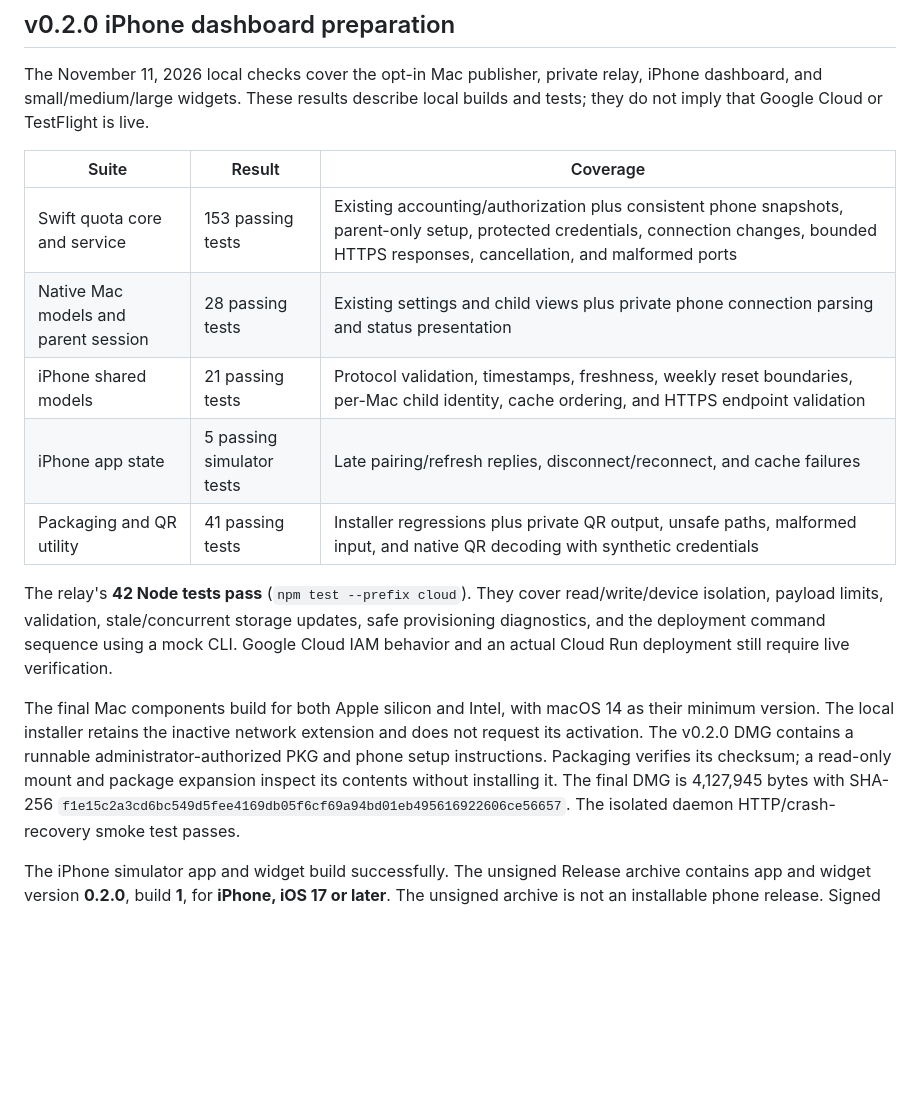
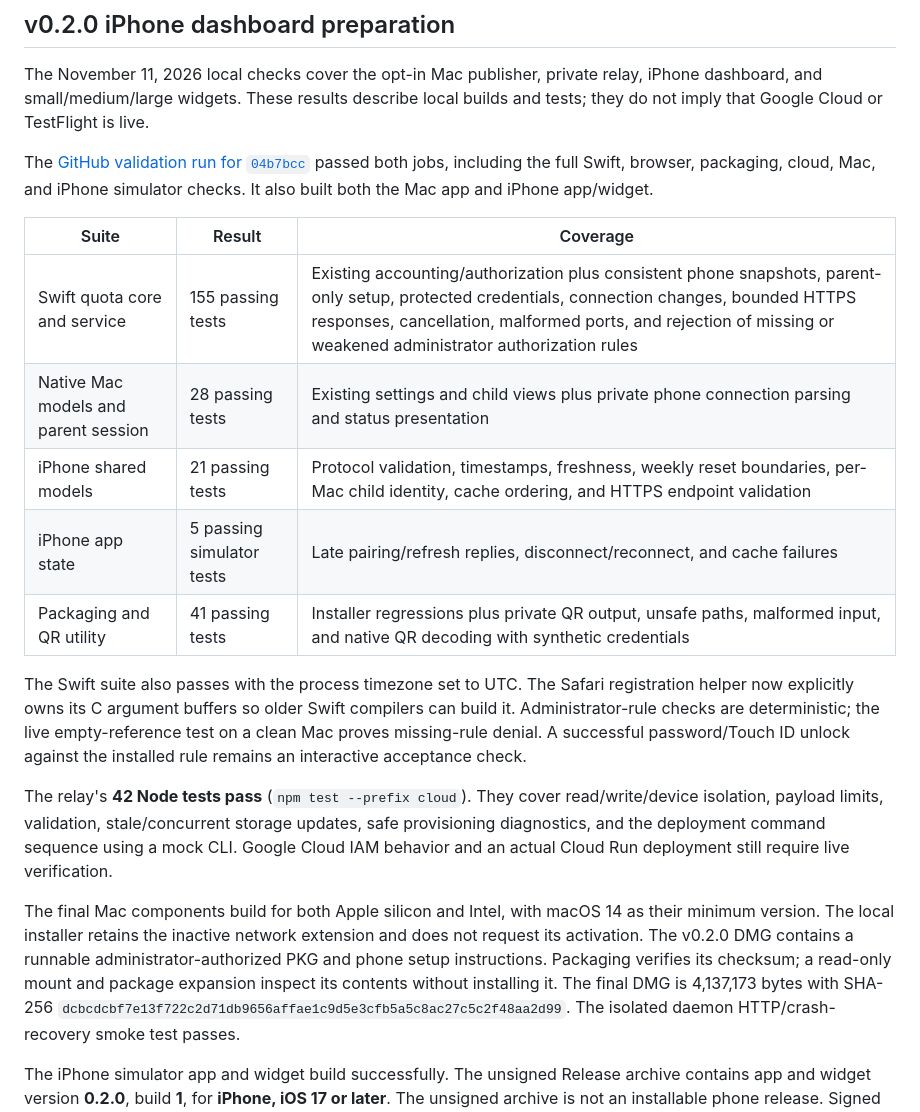
Before and after one commit to unixist/kids-quota, a Markdown page: docs/validation.md, the part around the change. Rendered like a GitHub page; blank space fills up the shorter version.

Commit message:
Record final phone dashboard validation and installer checksum [skip ci]

```diff
--- a/docs/validation.md
+++ b/docs/validation.md
@@ -9,13 +9,24 @@ The November 11, 2026 local checks cover the opt-in Mac publisher, private relay
 iPhone dashboard, and small/medium/large widgets. These results describe local
 builds and tests; they do not imply that Google Cloud or TestFlight is live.
 
+The [GitHub validation run for `04b7bcc`](https://github.com/unixist/kids-quota/actions/runs/43153294519)
+passed both jobs, including the full Swift, browser, packaging, cloud, Mac, and
+iPhone simulator checks. It also built both the Mac app and iPhone app/widget.
+
 | Suite | Result | Coverage |
 | --- | --- | --- |
-| Swift quota core and service | 153 passing tests | Existing accounting/authorization plus consistent phone snapshots, parent-only setup, protected credentials, connection changes, bounded HTTPS responses, cancellation, and malformed ports |
+| Swift quota core and service | 155 passing tests | Existing accounting/authorization plus consistent phone snapshots, parent-only setup, protected credentials, connection changes, bounded HTTPS responses, cancellation, malformed ports, and rejection of missing or weakened administrator authorization rules |
 | Native Mac models and parent session | 28 passing tests | Existing settings and child views plus private phone connection parsing and status presentation |
 | iPhone shared models | 21 passing tests | Protocol validation, timestamps, freshness, weekly reset boundaries, per-Mac child identity, cache ordering, and HTTPS endpoint validation |
 | iPhone app state | 5 passing simulator tests | Late pairing/refresh replies, disconnect/reconnect, and cache failures |
 | Packaging and QR utility | 41 passing tests | Installer regressions plus private QR output, unsafe paths, malformed input, and native QR decoding with synthetic credentials |
+
+The Swift suite also passes with the process timezone set to UTC. The Safari
+registration helper now explicitly owns its C argument buffers so older Swift
+compilers can build it. Administrator-rule checks are deterministic; the live
+empty-reference test on a clean Mac proves missing-rule denial. A successful
+password/Touch ID unlock against the installed rule remains an interactive
+acceptance check.
 
 The relay's **42 Node tests pass** (`npm test --prefix cloud`). They cover
 read/write/device isolation, payload limits,
@@ -28,8 +39,8 @@ as their minimum version. The local installer retains the inactive network
 extension and does not request its activation. The v0.2.0 DMG contains a runnable
 administrator-authorized PKG and phone setup instructions. Packaging verifies
 its checksum; a read-only mount and package expansion inspect its contents
-without installing it. The final DMG is 4,127,945 bytes with SHA-256
-`f1e15c2a3cd6bc549d5fee4169db05f6cf69a94bd01eb495616922606ce56657`.
+without installing it. The final DMG is 4,137,173 bytes with SHA-256
+`dcbcdcbf7e13f722c2d71db9656affae1c9d5e3cfb5a5c8ac27c5c2f48aa2d99`.
 The isolated daemon HTTP/crash-recovery smoke test passes.
 
 The iPhone simulator app and widget build successfully. The unsigned Release
```
